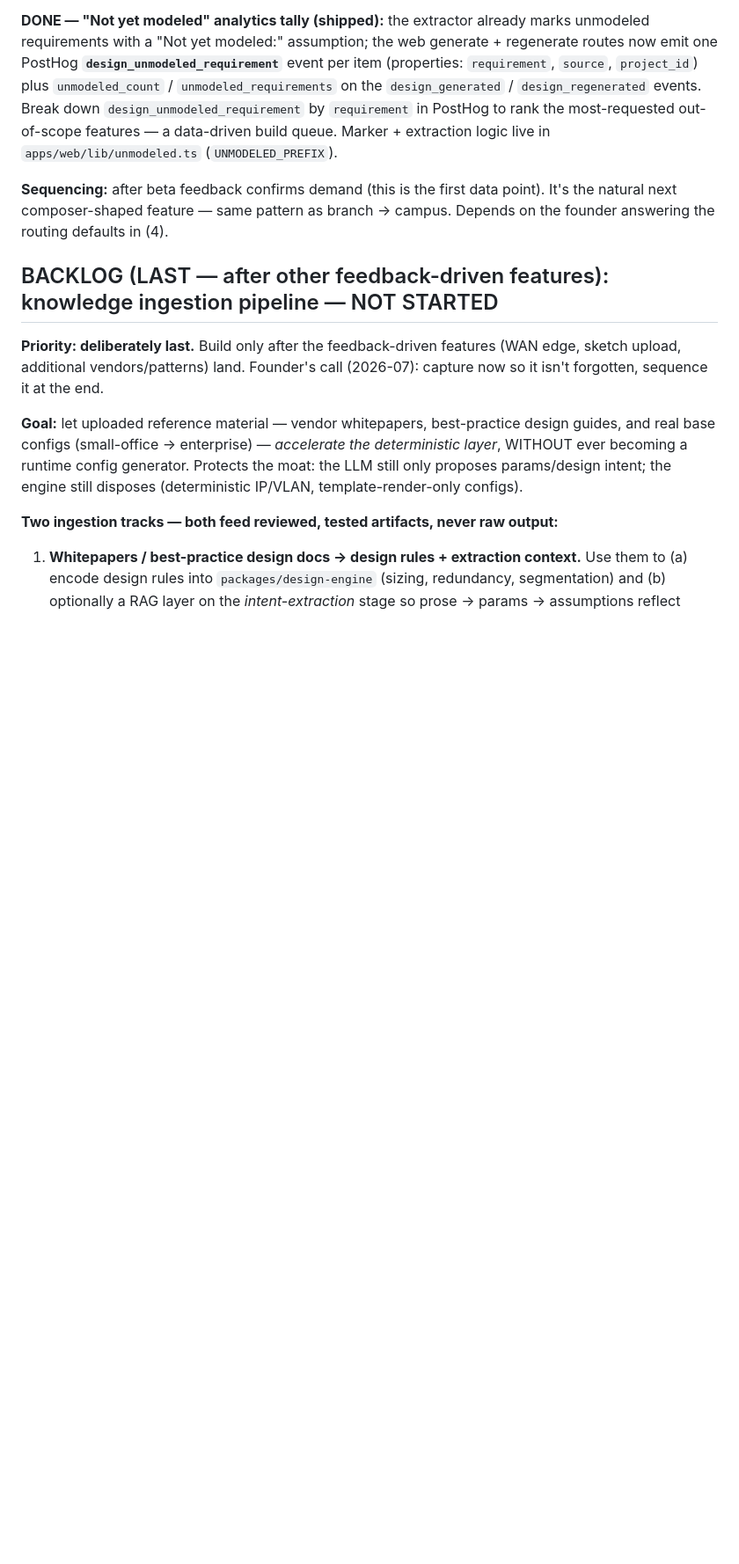
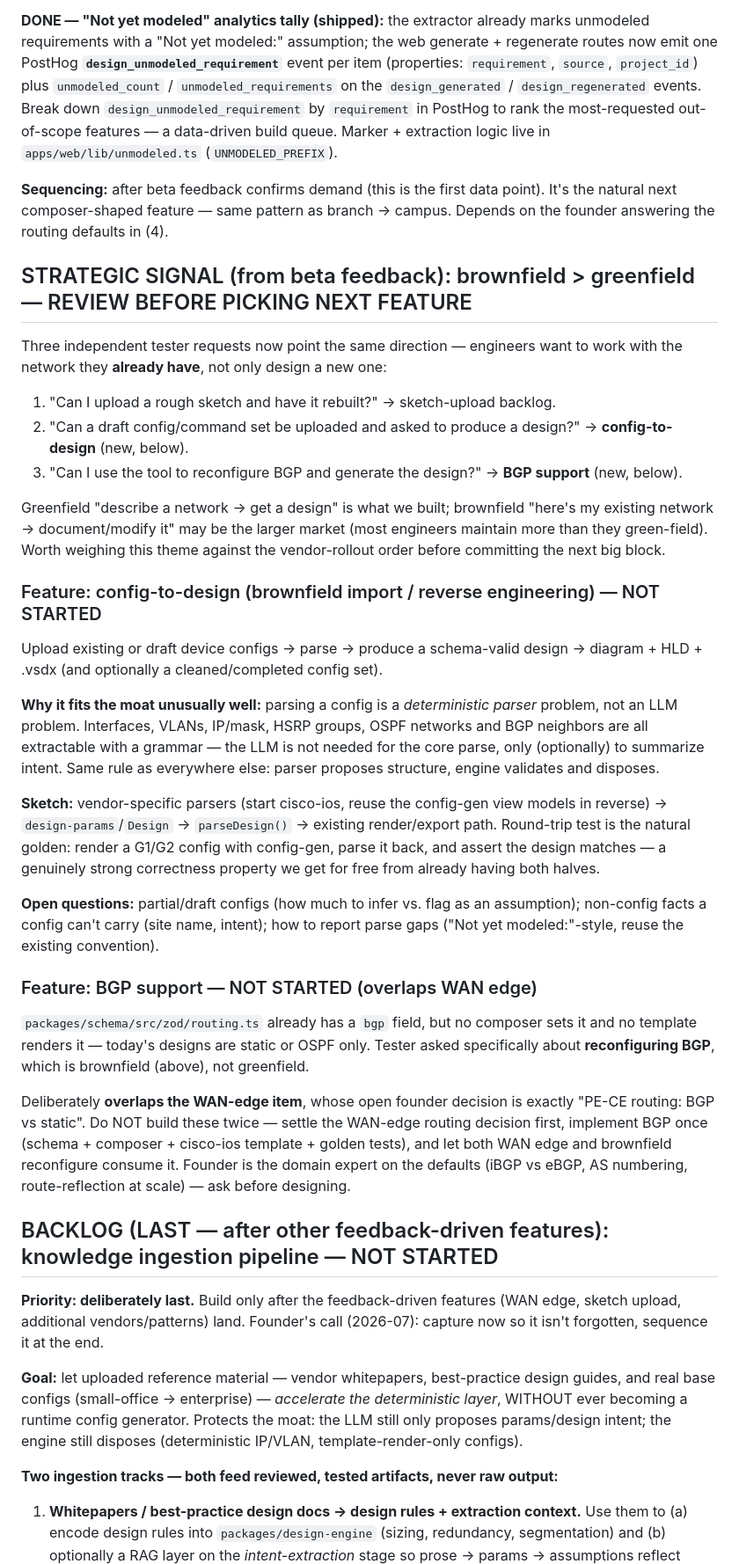
Before and after one commit to aiagency-sudo/netdesign-saas, a Markdown page: TODO.md, the part around the change. Shown at 88% size. Rendered like a GitHub page; blank space fills up the shorter version.

Commit message:
docs(todo): record brownfield signal from beta feedback (config-to-design, BGP)
Three independent tester requests (sketch upload, upload a draft config to
produce a design, reconfigure BGP) all point at brownfield workflows rather
than greenfield design. Captures that as a strategic signal to weigh before
committing the next big block, plus two new scoped items:

- config-to-design: parse existing/draft configs into a schema-valid design.
  Notes that this fits the deterministic moat unusually well (a parser problem,
  not an LLM one) and that having both config-gen and a composer gives us a
  free round-trip golden test: render a config, parse it back, assert equality.
- BGP support: the schema already has a bgp field but nothing sets or renders
  it. Flags the deliberate overlap with the WAN-edge item's open "PE-CE routing:
  BGP vs static" decision so BGP gets built once, not twice, and marks the
  routing defaults as a founder networking decision.

Co-Authored-By: Claude Opus 4.8 <noreply@anthropic.com>
Claude-Session: https://claude.ai/code/session_01Atb1fjcvvV14UedknAZA4j

```diff
--- a/TODO.md
+++ b/TODO.md
@@ -1435,6 +1435,52 @@ data-driven build queue. Marker + extraction logic live in
 point). It's the natural next composer-shaped feature — same pattern as
 branch → campus. Depends on the founder answering the routing defaults in (4).
 
+## STRATEGIC SIGNAL (from beta feedback): brownfield > greenfield — REVIEW BEFORE PICKING NEXT FEATURE
+
+Three independent tester requests now point the same direction — engineers want
+to work with the network they **already have**, not only design a new one:
+1. "Can I upload a rough sketch and have it rebuilt?" → sketch-upload backlog.
+2. "Can a draft config/command set be uploaded and asked to produce a design?" → **config-to-design** (new, below).
+3. "Can I use the tool to reconfigure BGP and generate the design?" → **BGP support** (new, below).
+
+Greenfield "describe a network → get a design" is what we built; brownfield
+"here's my existing network → document/modify it" may be the larger market
+(most engineers maintain more than they green-field). Worth weighing this
+theme against the vendor-rollout order before committing the next big block.
+
+### Feature: config-to-design (brownfield import / reverse engineering) — NOT STARTED
+Upload existing or draft device configs → parse → produce a schema-valid design
+→ diagram + HLD + .vsdx (and optionally a cleaned/completed config set).
+
+**Why it fits the moat unusually well:** parsing a config is a *deterministic
+parser* problem, not an LLM problem. Interfaces, VLANs, IP/mask, HSRP groups,
+OSPF networks and BGP neighbors are all extractable with a grammar — the LLM is
+not needed for the core parse, only (optionally) to summarize intent. Same rule
+as everywhere else: parser proposes structure, engine validates and disposes.
+
+**Sketch:** vendor-specific parsers (start cisco-ios, reuse the config-gen view
+models in reverse) → `design-params`/`Design` → `parseDesign()` → existing
+render/export path. Round-trip test is the natural golden: render a G1/G2 config
+with config-gen, parse it back, and assert the design matches — a genuinely
+strong correctness property we get for free from already having both halves.
+
+**Open questions:** partial/draft configs (how much to infer vs. flag as an
+assumption); non-config facts a config can't carry (site name, intent); how to
+report parse gaps ("Not yet modeled:"-style, reuse the existing convention).
+
+### Feature: BGP support — NOT STARTED (overlaps WAN edge)
+`packages/schema/src/zod/routing.ts` already has a `bgp` field, but no composer
+sets it and no template renders it — today's designs are static or OSPF only.
+Tester asked specifically about **reconfiguring BGP**, which is brownfield
+(above), not greenfield.
+
+Deliberately **overlaps the WAN-edge item**, whose open founder decision is
+exactly "PE-CE routing: BGP vs static". Do NOT build these twice — settle the
+WAN-edge routing decision first, implement BGP once (schema + composer +
+cisco-ios template + golden tests), and let both WAN edge and brownfield
+reconfigure consume it. Founder is the domain expert on the defaults (iBGP vs
+eBGP, AS numbering, route-reflection at scale) — ask before designing.
+
 ## BACKLOG (LAST — after other feedback-driven features): knowledge ingestion pipeline — NOT STARTED
 
 **Priority: deliberately last.** Build only after the feedback-driven features
```
